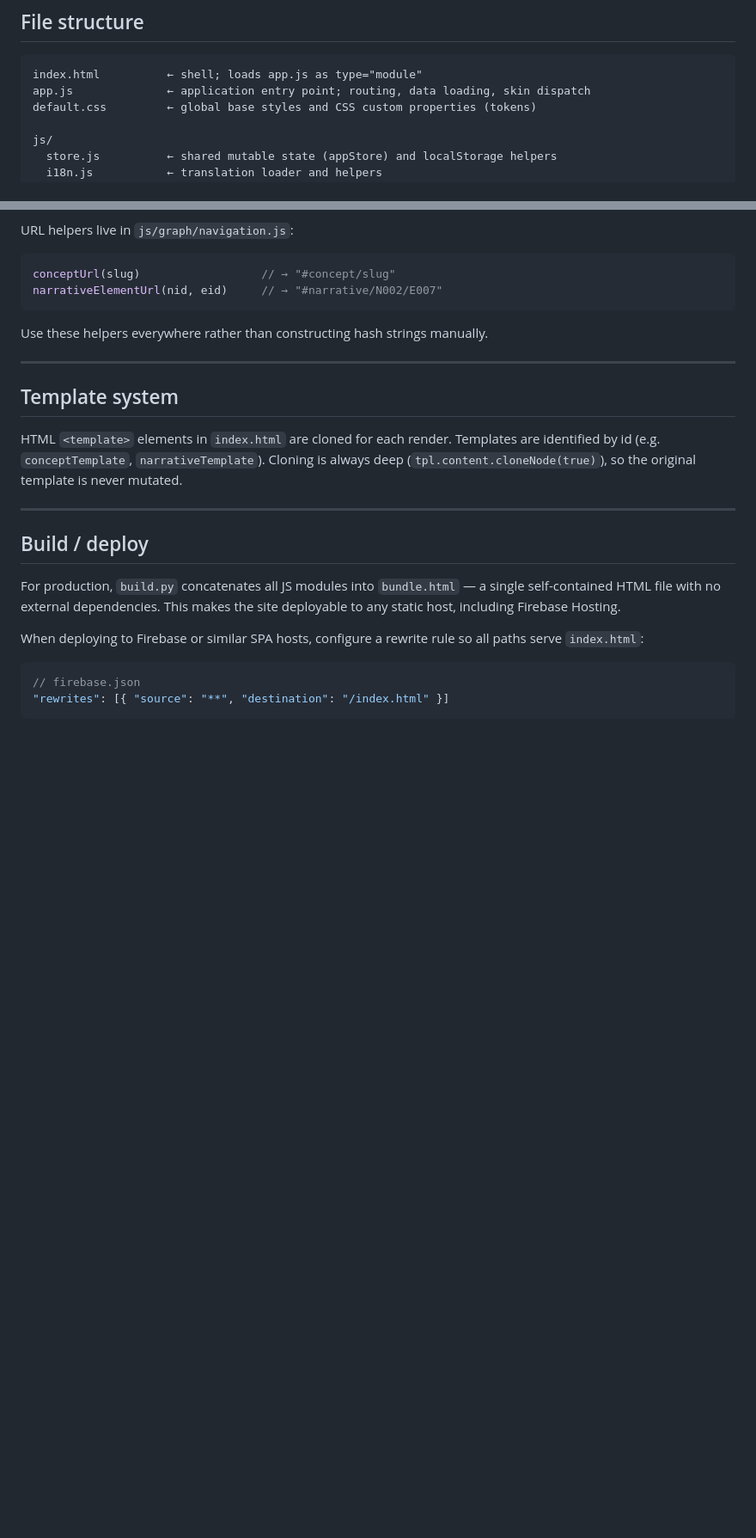
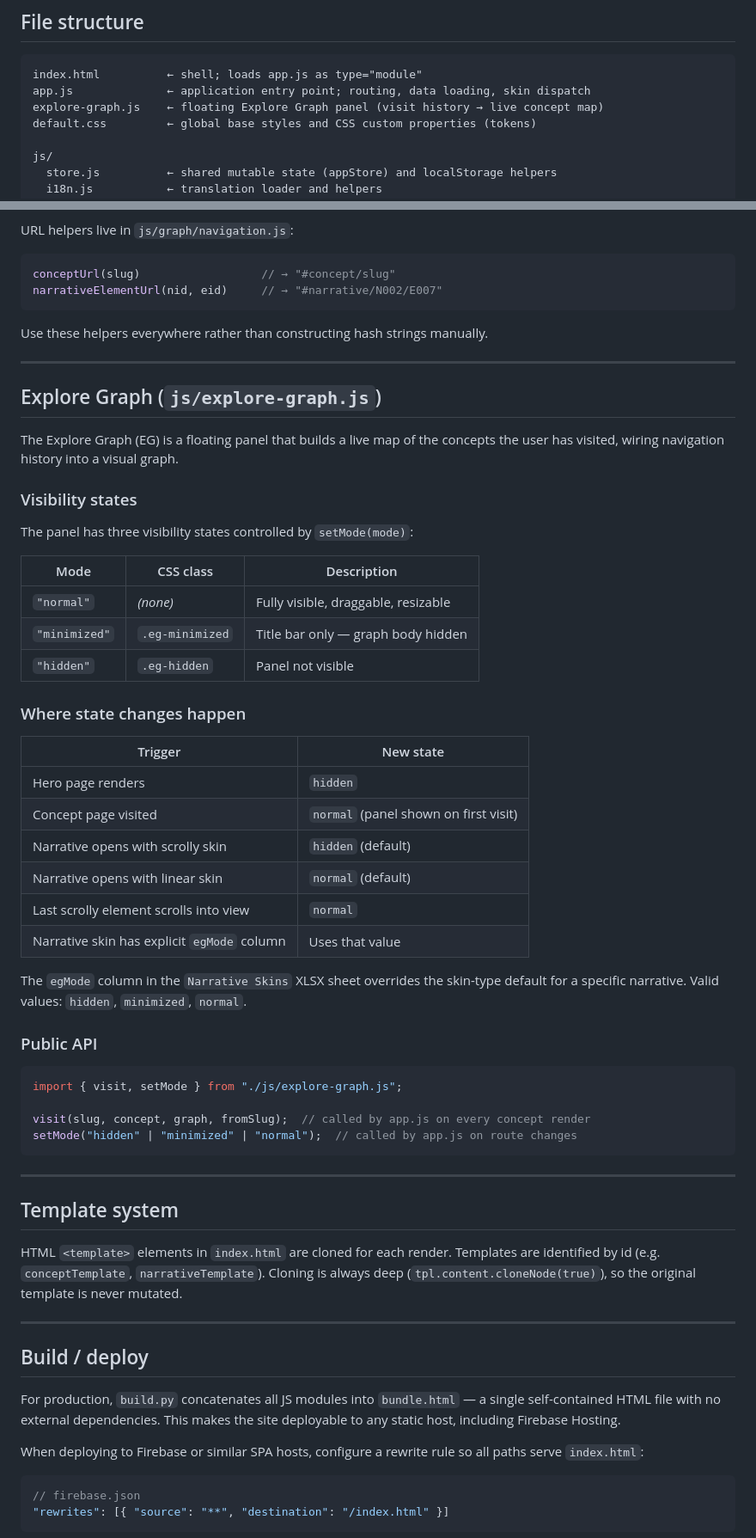
Before and after one commit to dschwabe/arc21-framework, a Markdown page: docs/architecture.md, 2 parts joined by grey strips. Shown at 86% size. Drawn GitHub-style; blank space fills up the shorter version.

Commit message:
docs: add Explore Graph section to architecture.md
Documents the three visibility states (normal/minimized/hidden), where
each state change is triggered, the egMode XLSX column override, and the
public API (visit / setMode).

Co-Authored-By: Claude Sonnet 4.6 <noreply@anthropic.com>

````diff
--- a/docs/architecture.md
+++ b/docs/architecture.md
@@ -11,6 +11,7 @@ There is no bundler, no transpiler, and no runtime framework.
 ```
 index.html          ← shell; loads app.js as type="module"
 app.js              ← application entry point; routing, data loading, skin dispatch
+explore-graph.js    ← floating Explore Graph panel (visit history → live concept map)
 default.css         ← global base styles and CSS custom properties (tokens)
 
 js/
@@ -148,6 +149,47 @@ Use these helpers everywhere rather than constructing hash strings manually.
 
 ---
 
+## Explore Graph (`js/explore-graph.js`)
+
+The Explore Graph (EG) is a floating panel that builds a live map of the concepts
+the user has visited, wiring navigation history into a visual graph.
+
+### Visibility states
+
+The panel has three visibility states controlled by `setMode(mode)`:
+
+| Mode | CSS class | Description |
+|------|-----------|-------------|
+| `"normal"` | *(none)* | Fully visible, draggable, resizable |
+| `"minimized"` | `.eg-minimized` | Title bar only — graph body hidden |
+| `"hidden"` | `.eg-hidden` | Panel not visible |
+
+### Where state changes happen
+
+| Trigger | New state |
+|---------|-----------|
+| Hero page renders | `hidden` |
+| Concept page visited | `normal` (panel shown on first visit) |
+| Narrative opens with scrolly skin | `hidden` (default) |
+| Narrative opens with linear skin | `normal` (default) |
+| Last scrolly element scrolls into view | `normal` |
+| Narrative skin has explicit `egMode` column | Uses that value |
+
+The `egMode` column in the `Narrative Skins` XLSX sheet overrides the
+skin-type default for a specific narrative. Valid values: `hidden`,
+`minimized`, `normal`.
+
+### Public API
+
+```js
+import { visit, setMode } from "./js/explore-graph.js";
+
+visit(slug, concept, graph, fromSlug);  // called by app.js on every concept render
+setMode("hidden" | "minimized" | "normal");  // called by app.js on route changes
+```
+
+---
+
 ## Template system
 
 HTML `<template>` elements in `index.html` are cloned for each render.
````
